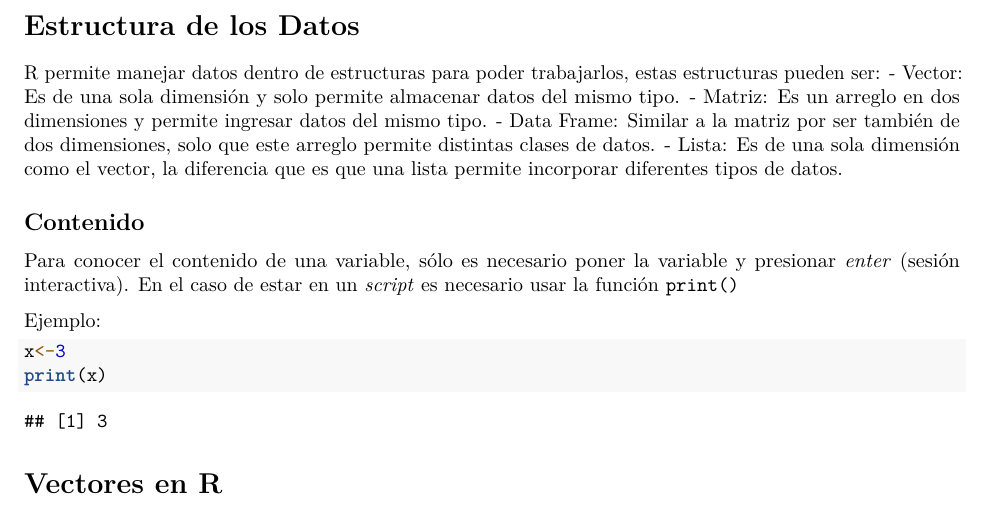
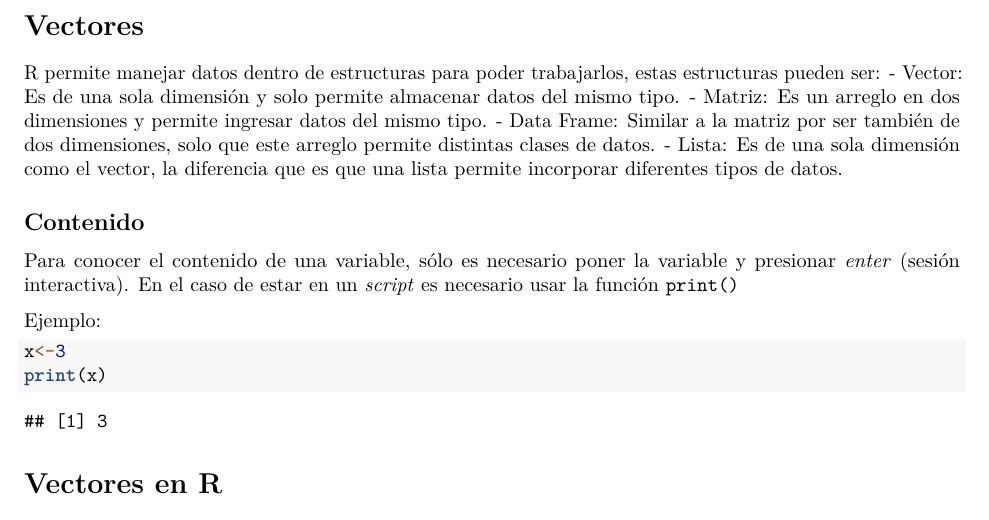
Before and after one commit to MaferBravoGarcia/Manual, an R Markdown document (02-Vectors.Rmd): part of page 1 of 14, cut at the place of the change. Rendered offline with R 4.5, knitr and Pandoc, then LaTeX, with nearby package versions.

Commit message:
Corregí una sección

```diff
--- a/02-Vectors.Rmd
+++ b/02-Vectors.Rmd
@@ -4,7 +4,7 @@ output:
   html_document: default
 ---
 
-# Estructura de los Datos {#estructura}
+# Vectores {#estructura}
 
 R permite manejar datos dentro de estructuras para poder trabajarlos, estas estructuras pueden ser:
 - Vector: Es de una sola dimensión y solo permite almacenar datos del mismo tipo.
```
Also changed, not shown: bookdown-demo_files/figure-latex/unnamed-chunk-11-1.pdf, bookdown-demo_files/figure-latex/unnamed-chunk-11-2.pdf, bookdown-demo_files/figure-latex/unnamed-chunk-11-3.pdf, bookdown-demo_files/figure-latex/unnamed-chunk-11-4.pdf, bookdown-demo_files/figure-latex/unnamed-chunk-11-5.pdf, bookdown-demo_files/figure-latex/unnamed-chunk-170-1.pdf, bookdown-demo_files/figure-latex/unnamed-chunk-171-1.pdf, bookdown-demo_files/figure-latex/unnamed-chunk-172-1.pdf, bookdown-demo_files/figure-latex/unnamed-chunk-173-1.pdf, bookdown-demo_files/figure-latex/unnamed-chunk-174-1.pdf, bookdown-demo_files/figure-latex/unnamed-chunk-175-1.pdf, bookdown-demo_files/figure-latex/unnamed-chunk-5-1.pdf, bookdown-demo_files/figure-latex/unnamed-chunk-5-10.pdf, bookdown-demo_files/figure-latex/unnamed-chunk-5-11.pdf, 11 more files, 1 other file.
